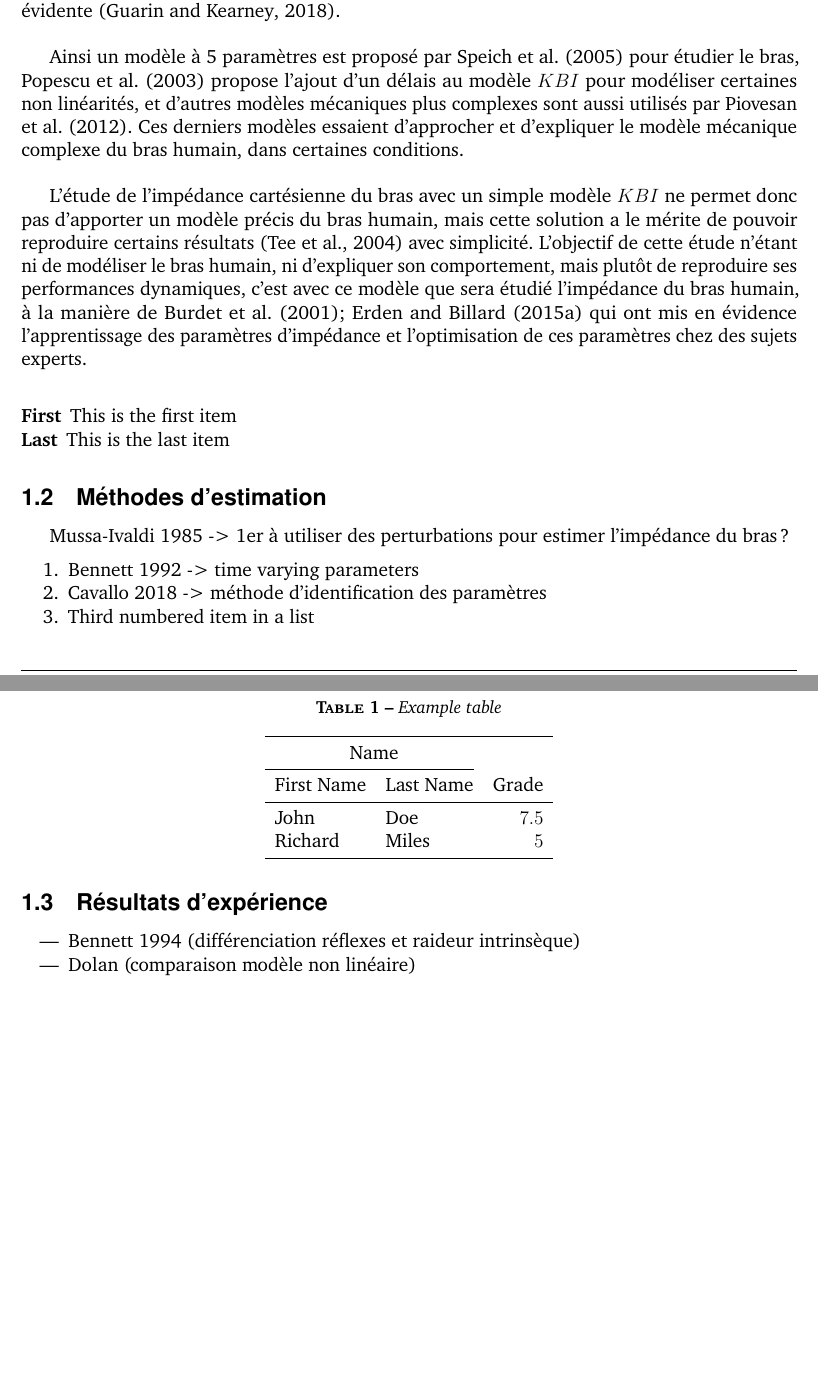
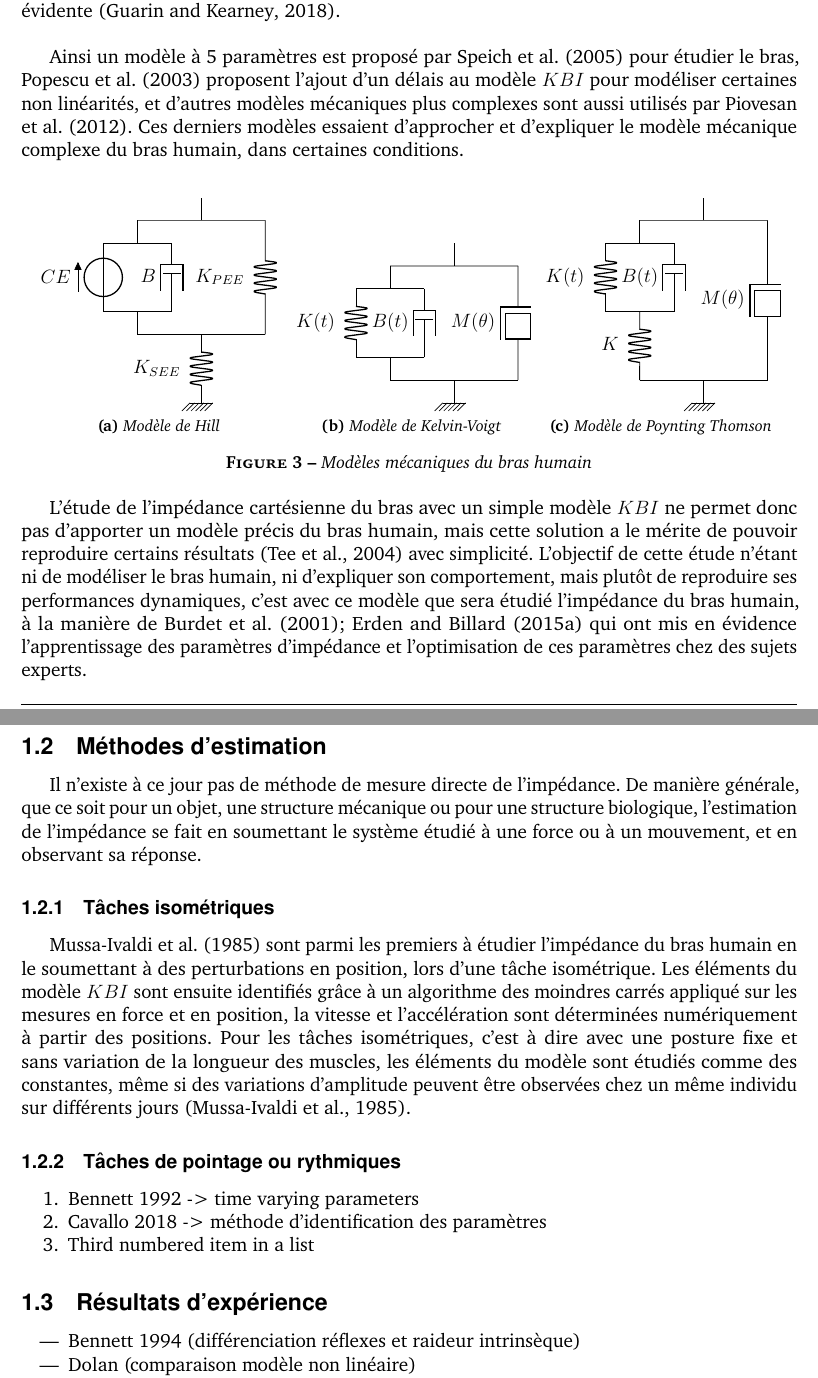
Before and after one commit to FortinoDiVinci/Thesis_report, a LaTeX document (Impedance/main.tex, which reads Impedance/structure.tex): two parts of pages 3 and 4 of 7, joined at a grey line, cut so that both start at the same text, the shorter picture padded with empty space. Compiled offline with pdfLaTeX.

Commit message:
Ajout Modèles mécaniques bras
Modèle de Hill…
Début du texte concernant l’identification des paramètres

```diff
--- a/Impedance/main.tex
+++ b/Impedance/main.tex
@@ -173,27 +172,157 @@ Ainsi, par analogie avec l'électricité, si l'on se restreint à des systèmes
 
 L'impédance d'une articulation est souvent présentée avec un modèle viscoélastique du second ordre, dit $KBI$ \citep{hogan_adaptive_1984, hogan_impedance_1985, flash_control_1987, bennett_time-varying_1992, abe_modulation_2003, ludvig_voluntary_2007}. Les cas d'étude plus complexes, avec plusieurs articulations, sont moins souvent étudiés dans le plan articulaire \citep{gomi_human_1997, gomi_task-dependent_1998}, mais plutôt dans un plan cartésien, où l'on s'intéresse principalement à l'impédance finale \citep{, burdet_method_2000, perreault_effects_2001, erden_hand_2015}, toujours avec un modèle $KBI$ équivalent. \cite{tsuji_human_1997} résume assez bien les différentes relations entre le plan musculaire, le plan articulaire et le plan cartésien. L'équation \eqref{equ_endpoint_impedance} décrit ce modèle, pour la position $p(t)$ qui correspond à la différence entre la position avec et sans perturbation.
 
+\newlineBlank
+
+Le modèle linéaire $KBI$ proposé pour étudier l'impédance du bras humain, peut être utilisé pour de faibles perturbations, autour d'un point d'équilibre, qui peut être statique \citep{dolan_dynamic_1993} ou en mouvement, dans ce cas on parle de trajectoire virtuelle (non perturbée) \citep{tsuji_bio-mimetic_2008}. Certaines études semblent démontrer des faiblesses dans ce modèle, qui ne tient notamment pas compte des tendons et qui, ne permet pas d'extraire d'informations claires des paramètres \citep{kistemaker_vivo_2011}, il n'y a pas forcément de liens entre la raideur $K$ du modèle et la raideur des muscles par exemple. D'autres part, la différenciation entre la raideur intrinsèque du muscle et la raideur réflexe (commande neurale) n'est pas évidente \citep{guarin_unbiased_2018}.
+
+\newlineBlank
+
+Ainsi un modèle à 5 paramètres est proposé par \cite{speich_modeling_2005} pour étudier le bras, \cite{popescu_elbow_2003} proposent l'ajout d'un délais au modèle $KBI$ pour modéliser certaines non linéarités, et d'autres modèles mécaniques plus complexes sont aussi utilisés par \cite{piovesan_measuring_2012}. Ces derniers modèles essaient d'approcher et d'expliquer le modèle mécanique complexe du bras humain, dans certaines conditions.
+
+\begin{figure}[h]
+
+	\centering
+	\subfloat[Modèle de Hill]{
+	\begin{circuitikz}
+
+		\coordinate (O) at (0,0);
+		\coordinate (A) at ($(O) + (0, 1.5)$);
+		\coordinate (B) at ($(A) + (-1.4, 0)$);
+		\coordinate (C) at ($(A) + (1.4, 0)$);
+		\coordinate (D) at ($(B) + (0, 0.5)$);
+		\coordinate (D1) at ($(D) + (0.75, 0)$);
+		\coordinate (D2) at ($(D) + (-0.75, 0)$);
+		\coordinate (E) at ($(C) + (0,2.5)$);
+		\coordinate(F1) at ($(D1) + (0, 1.5)$);
+		\coordinate(F2) at ($(D2) + (0, 1.5)$);
+		\coordinate(F) at ($(F1) + (-0.75, 0)$);
+		\coordinate (G) at ($(F) + (0,0.5)$);
+		\coordinate (EG) at ($(G) + ({1.4},0)$);
+
+		\draw (O)
+		to[spring=$K_{SEE}$] ++ (A);
+		\draw (D1)
+		to[damper=$B$]  (F1);
+		\draw (D2)
+		to[V=$CE$] (F2);
+		\draw (C)
+		to[spring=$K_{PEE}$] (E);
+
+		\draw ($(O) + (-0.25,0)$) -- ($(O) + (0.25,0)$);
+		\draw (B) -- (C);
+		\draw (B) -- (D);
+		\draw (D1) -- (D2);
+		\draw (F1) -- (F2);
+		\draw(F) -- (G);
+		\draw(G) -- (E);
+		\draw (EG) -- ($(EG) + (0, 0.5)$);
+
+		\foreach \i in {-0.25, -0.15, ..., 0.3} {
+		\draw (\i, 0) --+ (225:0.25);
+		}
+
+	\end{circuitikz}
+	}
+	\subfloat[Modèle de Kelvin-Voigt]{
+	\begin{circuitikz}
+
+		\coordinate (O) at (0,0);
+		\coordinate (A) at ($(O) + (0, 0.5)$);
+		\coordinate (B) at ($(A) + (-1.4, 0)$);
+		\coordinate (C) at ($(A) + (1.4, 0)$);
+		\coordinate (D) at ($(B) + (0, 0.5)$);
+		\coordinate (D1) at ($(D) + (0.75, 0)$);
+		\coordinate (D2) at ($(D) + (-0.75, 0)$);
+		\coordinate (E) at ($(C) + (0,2.5)$);
+		\coordinate(F1) at ($(D1) + (0, 1.5)$);
+		\coordinate(F2) at ($(D2) + (0, 1.5)$);
+		\coordinate(F) at ($(F1) + (-0.75, 0)$);
+		\coordinate (G) at ($(F) + (0,0.5)$);
+		\coordinate (EG) at ($(G) + ({1.4},0)$);
+
+		\draw (D1)
+		to[damper=$B(t)$]  (F1);
+		\draw (D2)
+		to[spring=$K(t)$] (F2);
+		\draw (C)
+		to[mass=$M(\theta)$] (E);
+
+		\draw (O) -- (A);
+		\draw ($(O) + (-0.25,0)$) -- ($(O) + (0.25,0)$);
+		\draw (B) -- (C);
+		\draw (B) -- (D);
+		\draw (D1) -- (D2);
+		\draw (F1) -- (F2);
+		\draw(F) -- (G);
+		\draw(G) -- (E);
+		\draw (EG) -- ($(EG) + (0, 0.5)$);
+
+		\foreach \i in {-0.25, -0.15, ..., 0.3} {
+		\draw (\i, 0) --+ (225:0.25);
+		}
+
+	\end{circuitikz}
+	}
+	\subfloat[Modèle de Poynting Thomson]{
+	\begin{circuitikz}
+
+		\coordinate (O) at (0,0);
+		\coordinate (A) at ($(O) + (0, 0.5)$);
+		\coordinate (B) at ($(A) + (-1.4, 0)$);
+		\coordinate (C) at ($(A) + (1.4, 0)$);
+		\coordinate (BD) at ($(B) + (0, 0.3)$);
+		\coordinate (D) at ($(BD) + (0, 1.2)$);
+		\coordinate (D1) at ($(D) + (0.75, 0)$);
+		\coordinate (D2) at ($(D) + (-0.75, 0)$);
+		\coordinate (E) at ($(C) + (0,3.5)$);
+		\coordinate(F1) at ($(D1) + (0, 1.5)$);
+		\coordinate(F2) at ($(D2) + (0, 1.5)$);
+		\coordinate(F) at ($(F1) + (-0.75, 0)$);
+		\coordinate (G) at ($(F) + (0,0.5)$);
+		\coordinate (EG) at ($(G) + ({1.4},0)$);
+
+		\draw (B)
+		to[spring=$K$] (D);
+		\draw (D1)
+		to[damper=$B(t)$]  (F1);
+		\draw (D2)
+		to[spring=$K(t)$] (F2);
+		\draw (C)
+		to[mass=$M(\theta)$] (E);
+
+		\draw (O) -- (A);
+		\draw ($(O) + (-0.25,0)$) -- ($(O) + (0.25,0)$);
+		\draw (B) -- (C);
+		\draw (B) -- (BD);
+		\draw (D1) -- (D2);
+		\draw (F1) -- (F2);
+		\draw(F) -- (G);
+		\draw(G) -- (E);
+		\draw (EG) -- ($(EG) + (0, 0.5)$);
+
+		\foreach \i in {-0.25, -0.15, ..., 0.3} {
+		\draw (\i, 0) --+ (225:0.25);
+		}
+
+	\end{circuitikz}
+	}
+
+	\caption{Modèles mécaniques du bras humain} % Figure caption
+	\label{arm_mech_models} % Label for referencing
+\end{figure}
+
+L'étude de l'impédance cartésienne du bras avec un simple modèle $KBI$ ne permet donc pas d'apporter un modèle précis du bras humain, mais cette solution a le mérite de pouvoir reproduire certains résultats \citep{tee_model_2004} avec simplicité. L'objectif de cette étude n'étant ni de modéliser le bras humain, ni d'expliquer son comportement, mais plutôt de reproduire ses performances dynamiques, c'est avec ce modèle que sera étudié l'impédance du bras humain, à la manière de \cite{burdet_central_2001, erden_end-point_2015} qui ont mis en évidence l'apprentissage des paramètres d'impédance et l'optimisation de ces paramètres chez des sujets experts.
+
 \begin{equation}
 	F = I(t) \ddot{p}(t) + B(t) \dot{p}(t) + K(t) p(t)
 \label{equ_endpoint_impedance}
 \end{equation}
 
-Le modèle linéaire $KBI$ proposé pour étudier l'impédance du bras humain, peut être utilisé pour de faibles perturbations, autour d'un point d'équilibre, qui peut être statique \citep{dolan_dynamic_1993} ou en mouvement, dans ce cas on parle de trajectoire virtuelle (non perturbée) \citep{tsuji_bio-mimetic_2008}. Certaines études semblent démontrer des faiblesses dans ce modèle, qui ne tient notamment pas compte des tendons et qui, ne permet pas d'extraire d'informations claires des paramètres \citep{kistemaker_vivo_2011}, il n'y a pas forcément de liens entre la raideur $K$ du modèle et la raideur des muscles par exemple. D'autres part, la différenciation entre la raideur intrinsèque du muscle et la raideur réflexe (commande neurale) n'est pas évidente \citep{guarin_unbiased_2018}.
-
-\newlineBlank
-
-Ainsi un modèle à 5 paramètres est proposé par \cite{speich_modeling_2005} pour étudier le bras, \cite{popescu_elbow_2003} propose l'ajout d'un délais au modèle $KBI$ pour modéliser certaines non linéarités, et d'autres modèles mécaniques plus complexes sont aussi utilisés par \cite{piovesan_measuring_2012}. Ces derniers modèles essaient d'approcher et d'expliquer le modèle mécanique complexe du bras humain, dans certaines conditions.
-
-\newlineBlank
-
-L'étude de l'impédance cartésienne du bras avec un simple modèle $KBI$ ne permet donc pas d'apporter un modèle précis du bras humain, mais cette solution a le mérite de pouvoir reproduire certains résultats \citep{tee_model_2004} avec simplicité. L'objectif de cette étude n'étant ni de modéliser le bras humain, ni d'expliquer son comportement, mais plutôt de reproduire ses performances dynamiques, c'est avec ce modèle que sera étudié l'impédance du bras humain, à la manière de \cite{burdet_central_2001, erden_end-point_2015} qui ont mis en évidence l'apprentissage des paramètres d'impédance et l'optimisation de ces paramètres chez des sujets experts.
-
-\newlineBlank
-
-\begin{description}
-	\item[First] This is the first item
-	\item[Last] This is the last item
-\end{description}
+%\begin{description}
+%	\item[First] This is the first item
+%	\item[Last] This is the last item
+%\end{description}
 
 
 
@@ -234,7 +363,13 @@ L'étude de l'impédance cartésienne du bras avec un simple modèle $KBI$ ne pe
 
 \subsection{Méthodes d'estimation}
 
-Mussa-Ivaldi 1985 -> 1er à utiliser des perturbations pour estimer l'impédance du bras ?
+Il n'existe à ce jour pas de méthode de mesure directe de l'impédance. De manière générale, que ce soit pour un objet, une structure mécanique ou pour une structure biologique, l'estimation de l'impédance se fait en soumettant le système étudié à une force ou à un mouvement, et en observant sa réponse.
+
+\subsubsection{Tâches isométriques}
+
+\cite{mussa-ivaldi_neural_1985} sont parmi les premiers à étudier l'impédance du bras humain en le soumettant à des perturbations en position, lors d'une tâche isométrique. Les éléments du modèle $KBI$ sont ensuite identifiés grâce à un algorithme des moindres carrés appliqué sur les mesures en force et en position, la vitesse et l'accélération sont déterminées numériquement à partir des positions. Pour les tâches isométriques, c'est à dire avec une posture fixe et sans variation de la longueur des muscles, les éléments du modèle sont étudiés comme des constantes, même si des variations d'amplitude peuvent être observées chez un même individu sur différents jours \citep{mussa-ivaldi_neural_1985}.
+
+\subsubsection{Tâches de pointage ou rythmiques}
 
 \begin{enumerate}
 	\item Bennett 1992 -> time varying parameters
@@ -242,20 +377,20 @@ Mussa-Ivaldi 1985 -> 1er à utiliser des perturbations pour estimer l'impédance
 	\item Third numbered item in a list
 \end{enumerate}
 
-\begin{table}
-	\caption{Example table}
-	\centering
-	\begin{tabular}{llr}
-		\toprule
-		\multicolumn{2}{c}{Name} \\
-		\cmidrule(r){1-2}
-		First Name & Last Name & Grade \\
-		\midrule
-		John & Doe & $7.5$ \\
-		Richard & Miles & $5$ \\
-		\bottomrule
-	\end{tabular}
-\end{table}
+%\begin{table}
+%	\caption{Example table}
+%	\centering
+%	\begin{tabular}{llr}
+%		\toprule
+%		\multicolumn{2}{c}{Name} \\
+%		\cmidrule(r){1-2}
+%		First Name & Last Name & Grade \\
+%		\midrule
+%		John & Doe & $7.5$ \\
+%		Richard & Miles & $5$ \\
+%		\bottomrule
+%	\end{tabular}
+%\end{table}
 
 %------------------------------------------------
 
--- a/Impedance/structure.tex
+++ b/Impedance/structure.tex
@@ -57,6 +57,8 @@
 	\usetikzlibrary{patterns}
 
 \usepackage{circuitikz}
+
+\usepackage{subfig}
 
 \usepackage{cleveref}
 	\crefname{figure}{Figure}{Figures}
```
Also changed, not shown: Impedance/main.pdf, Impedance/main.tex (5 more changed lines).
